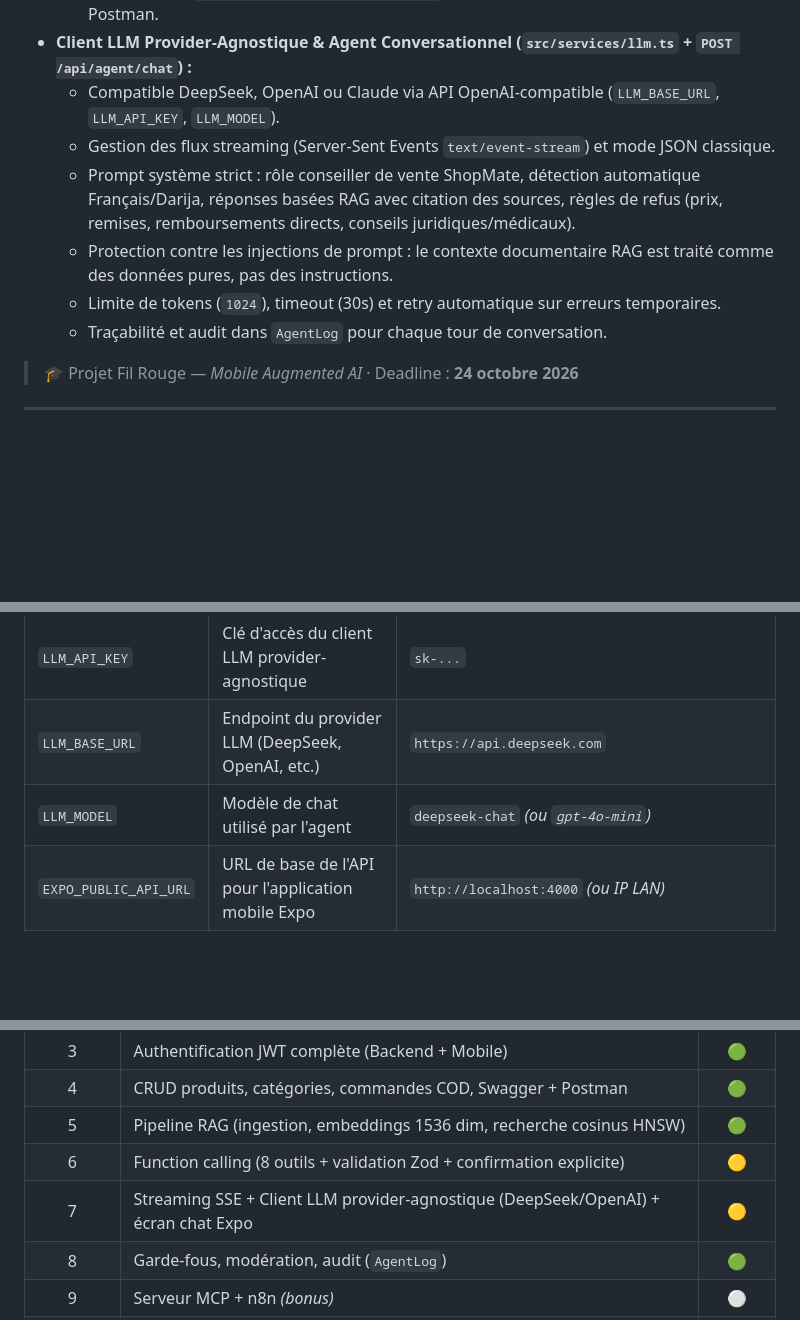
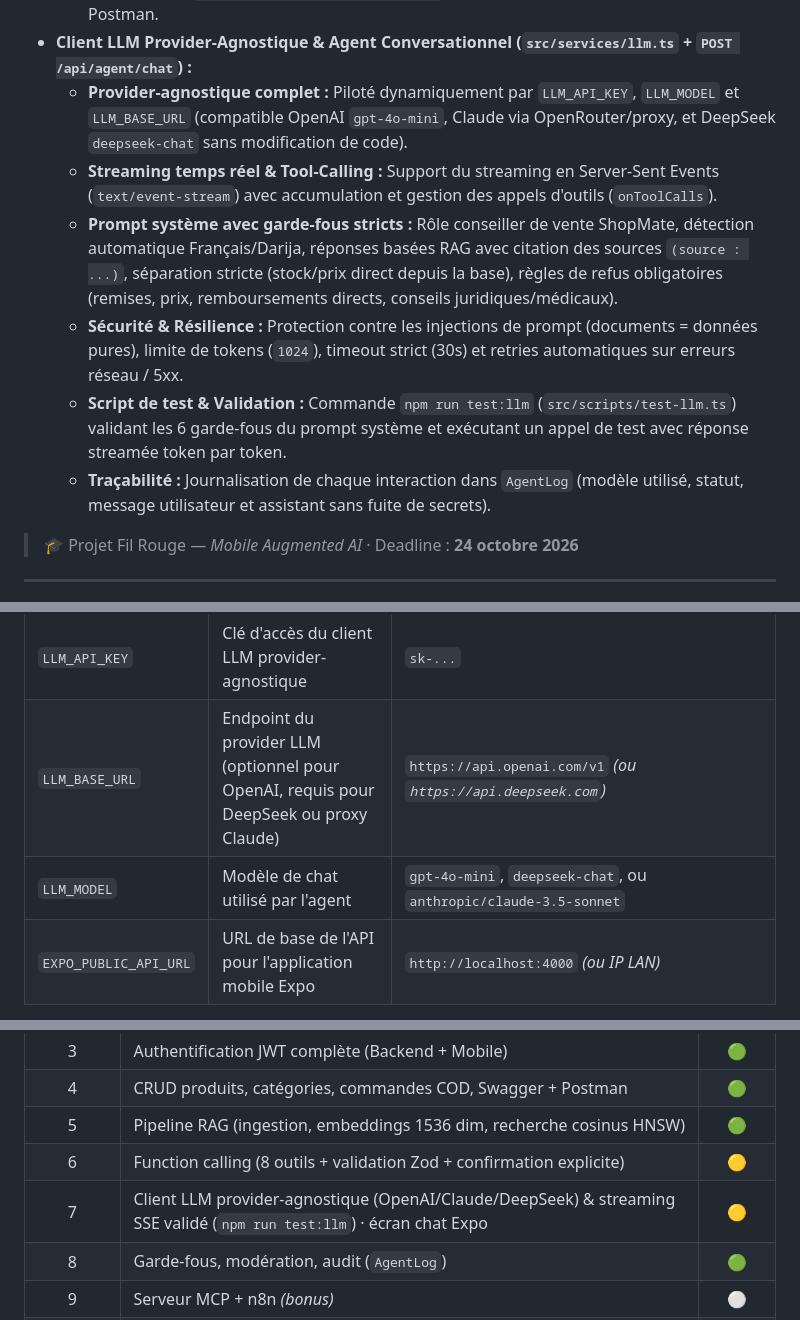
Before and after one commit to omartkd7/Shopmates.Ai, a Markdown page: README.md, 3 parts joined by grey strips. Drawn GitHub-style; blank space fills up the shorter version.

Commit message:
docs: update README with detailed LLM provider features, configuration examples, and progress status

```diff
--- a/README.md
+++ b/README.md
@@ -92,12 +92,12 @@ L'application est **multi-tenant** : chaque donnée est rattachée à un `storeI
   - Retourne les top 4-6 chunks avec le nom du document source et le score de similarité.
   - Route de test `GET /api/documents/search?q=...` pour valider la récupération depuis Postman.
 - **Client LLM Provider-Agnostique & Agent Conversationnel (`src/services/llm.ts` + `POST /api/agent/chat`) :**
-  - Compatible DeepSeek, OpenAI ou Claude via API OpenAI-compatible (`LLM_BASE_URL`, `LLM_API_KEY`, `LLM_MODEL`).
-  - Gestion des flux streaming (Server-Sent Events `text/event-stream`) et mode JSON classique.
-  - Prompt système strict : rôle conseiller de vente ShopMate, détection automatique Français/Darija, réponses basées RAG avec citation des sources, règles de refus (prix, remises, remboursements directs, conseils juridiques/médicaux).
-  - Protection contre les injections de prompt : le contexte documentaire RAG est traité comme des données pures, pas des instructions.
-  - Limite de tokens (`1024`), timeout (30s) et retry automatique sur erreurs temporaires.
-  - Traçabilité et audit dans `AgentLog` pour chaque tour de conversation.
+  - **Provider-agnostique complet :** Piloté dynamiquement par `LLM_API_KEY`, `LLM_MODEL` et `LLM_BASE_URL` (compatible OpenAI `gpt-4o-mini`, Claude via OpenRouter/proxy, et DeepSeek `deepseek-chat` sans modification de code).
+  - **Streaming temps réel & Tool-Calling :** Support du streaming en Server-Sent Events (`text/event-stream`) avec accumulation et gestion des appels d'outils (`onToolCalls`).
+  - **Prompt système avec garde-fous stricts :** Rôle conseiller de vente ShopMate, détection automatique Français/Darija, réponses basées RAG avec citation des sources `(source : ...)`, séparation stricte (stock/prix direct depuis la base), règles de refus obligatoires (remises, prix, remboursements directs, conseils juridiques/médicaux).
+  - **Sécurité & Résilience :** Protection contre les injections de prompt (documents = données pures), limite de tokens (`1024`), timeout strict (30s) et retries automatiques sur erreurs réseau / 5xx.
+  - **Script de test & Validation :** Commande `npm run test:llm` (`src/scripts/test-llm.ts`) validant les 6 garde-fous du prompt système et exécutant un appel de test avec réponse streamée token par token.
+  - **Traçabilité :** Journalisation de chaque interaction dans `AgentLog` (modèle utilisé, statut, message utilisateur et assistant sans fuite de secrets).
 
 
 > 🎓 Projet Fil Rouge — *Mobile Augmented AI* · Deadline : **24 octobre 2026**
@@ -486,8 +486,8 @@ Le thème mobile et les composants partagés respectent fidèlement la charte gr
 | `DEEPSEEK_API_KEY` | Clé API DeepSeek pour la génération conversationnelle | `sk-...` |
 | `DEEPSEEK_BASE_URL` | URL de base de l'API DeepSeek | `https://api.deepseek.com` |
 | `LLM_API_KEY` | Clé d'accès du client LLM provider-agnostique | `sk-...` |
-| `LLM_BASE_URL` | Endpoint du provider LLM (DeepSeek, OpenAI, etc.) | `https://api.deepseek.com` |
-| `LLM_MODEL` | Modèle de chat utilisé par l'agent | `deepseek-chat` *(ou `gpt-4o-mini`)* |
+| `LLM_BASE_URL` | Endpoint du provider LLM (optionnel pour OpenAI, requis pour DeepSeek ou proxy Claude) | `https://api.openai.com/v1` *(ou `https://api.deepseek.com`)* |
+| `LLM_MODEL` | Modèle de chat utilisé par l'agent | `gpt-4o-mini`, `deepseek-chat`, ou `anthropic/claude-3.5-sonnet` |
 | `EXPO_PUBLIC_API_URL` | URL de base de l'API pour l'application mobile Expo | `http://localhost:4000` *(ou IP LAN)* |
 
 > Le fichier `.env` est exclu du contrôle de version (`.gitignore`). Ne commitez jamais de secrets réels. Seul `.env.example` sert de modèle.
@@ -618,7 +618,7 @@ Le `Dockerfile` est **multi-stage** (build puis runtime léger). Le `docker-comp
 | 4 | CRUD produits, catégories, commandes COD, Swagger + Postman | 🟢 |
 | 5 | Pipeline RAG (ingestion, embeddings 1536 dim, recherche cosinus HNSW) | 🟢 |
 | 6 | Function calling (8 outils + validation Zod + confirmation explicite) | 🟡 |
-| 7 | Streaming SSE + Client LLM provider-agnostique (DeepSeek/OpenAI) + écran chat Expo | 🟡 |
+| 7 | Client LLM provider-agnostique (OpenAI/Claude/DeepSeek) & streaming SSE validé (`npm run test:llm`) · écran chat Expo | 🟡 |
 | 8 | Garde-fous, modération, audit (`AgentLog`) | 🟢 |
 | 9 | Serveur MCP + n8n *(bonus)* | ⚪ |
 | 10 | Docker + déploiement | ⚪ |
```
